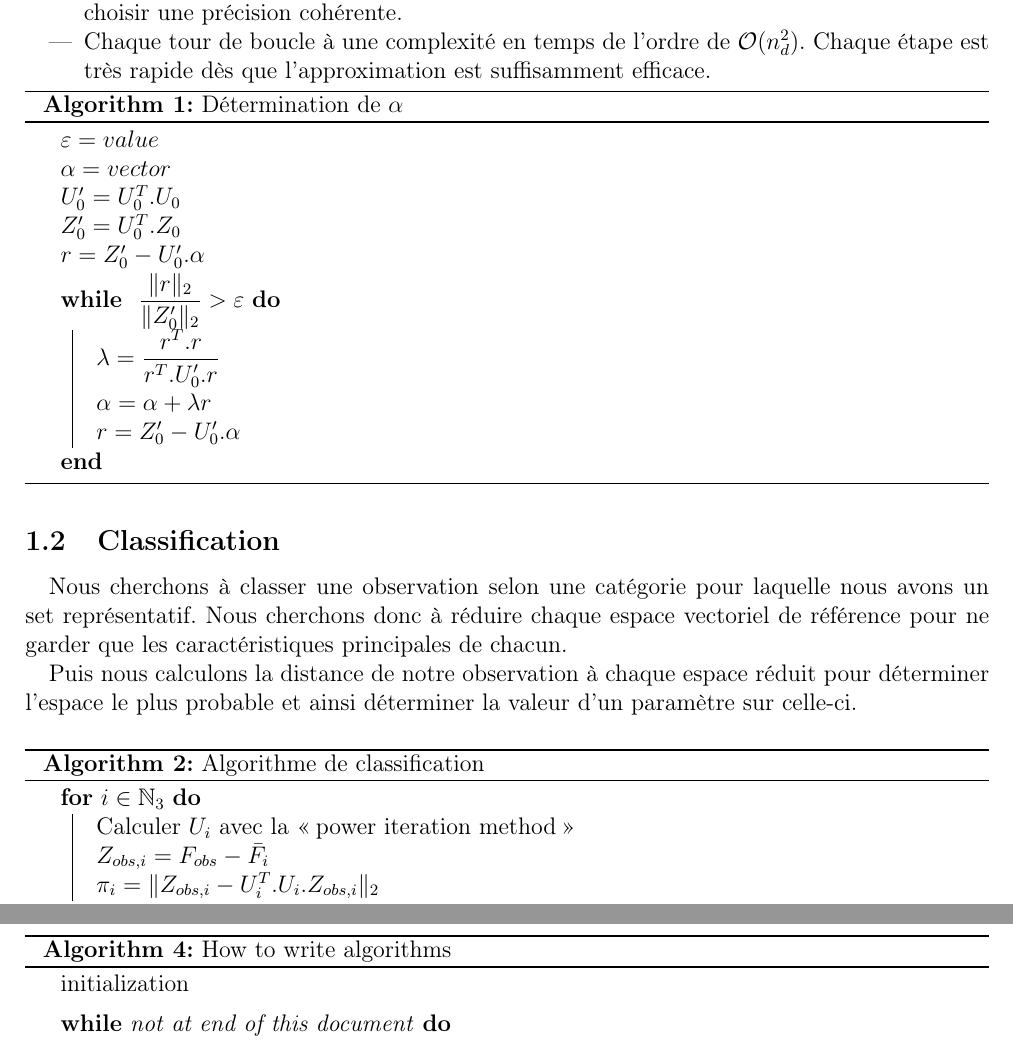
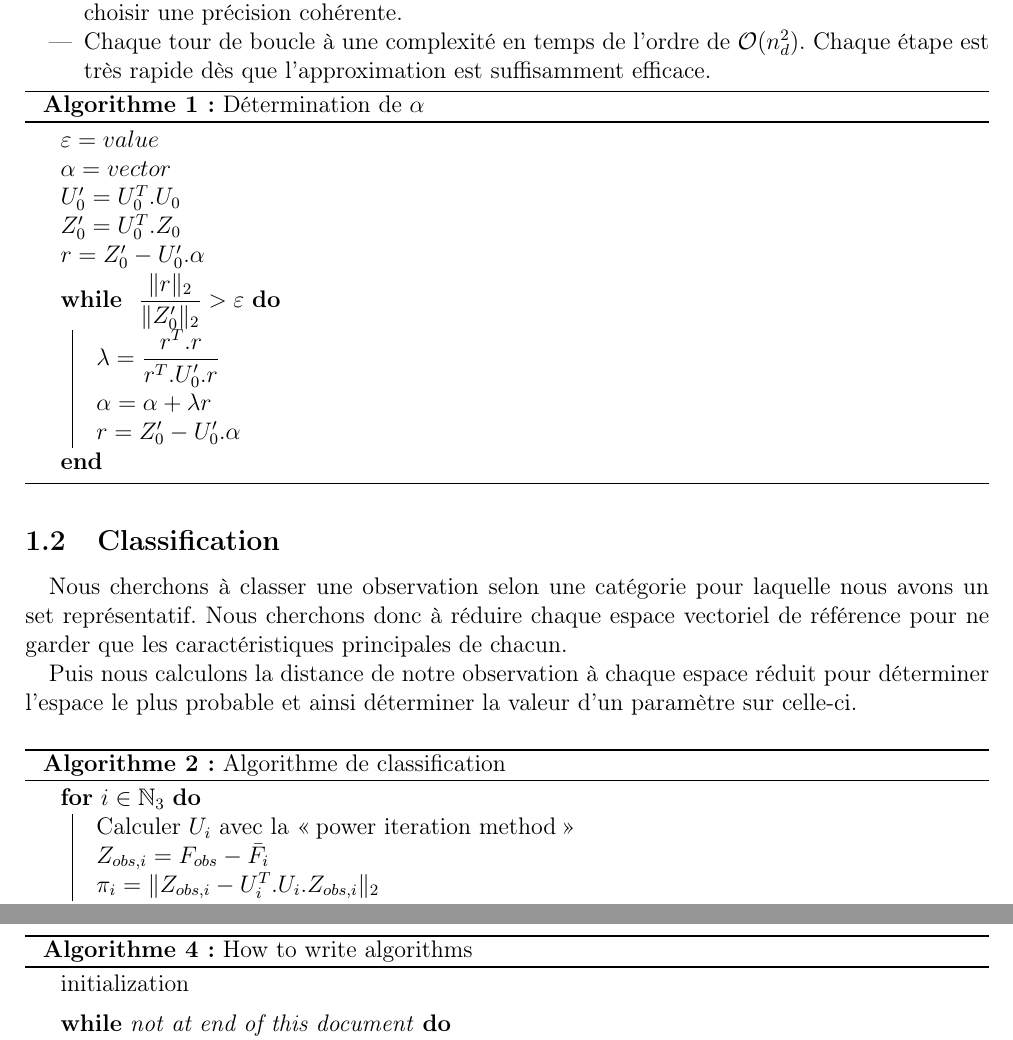
Before and after one commit to toffan/Waves-simulation, a LaTeX document (Phase1-G1.tex): two parts of pages 2 and 6 of 7, joined at a grey line, cut so that both start at the same text. Compiled offline with pdfLaTeX.

Commit message:
Set the algorithm2e language as French

```diff
--- a/Phase1-G1.tex
+++ b/Phase1-G1.tex
@@ -17,7 +17,7 @@
 \usepackage{soul}
 % \usepackage{ulem}
 
-\usepackage[lined,ruled]{algorithm2e}
+\usepackage[french, lined,ruled]{algorithm2e}
 
 \title{\Huge\textbf{Rapport de Phase 1 du Groupe 1}}
 \author{Lemarchand Benoît \& Megna Anaël \& Shimi Adam}
```
